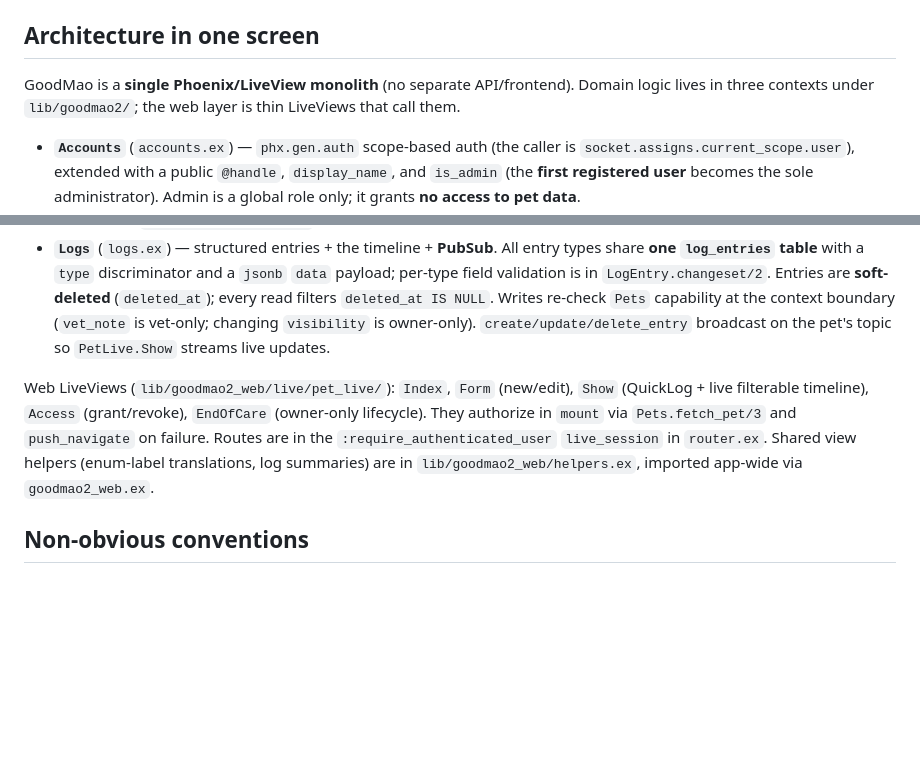
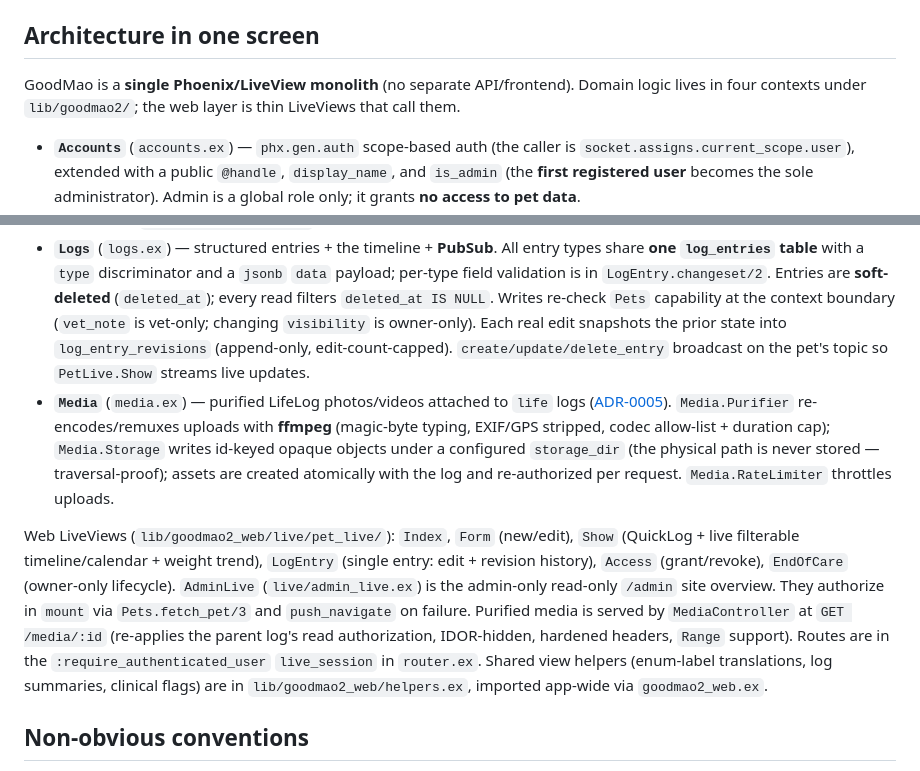
Before and after one commit to hiroshiyui/GoodMao2, a Markdown page: CLAUDE.md, 2 parts joined by grey strips. Drawn GitHub-style; blank space fills up the shorter version.

Commit message:
docs: sync agent-facing docs with the Media context and /admin page
CLAUDE.md still described three contexts and an outdated LiveView set; AGENTS.md
omitted Media from its contexts line; architecture.md never documented the
admin-only /admin overview. Add the Media context (ffmpeg purification + id-keyed
storage), the LogEntry LiveView + revision history, the MediaController serving
endpoint, and the :require_admin /admin page across the three.

Co-Authored-By: Claude Opus 4.8 (1M context) <noreply@anthropic.com>

```diff
--- a/CLAUDE.md
+++ b/CLAUDE.md
@@ -48,7 +48,7 @@ Postgres: dev and test both use a **`goodmao2`** role (password `goodmao2`) need
 ## Architecture in one screen
 
 GoodMao is a **single Phoenix/LiveView monolith** (no separate API/frontend). Domain
-logic lives in three contexts under `lib/goodmao2/`; the web layer is thin LiveViews that
+logic lives in four contexts under `lib/goodmao2/`; the web layer is thin LiveViews that
 call them.
 
 - **`Accounts`** (`accounts.ex`) — `phx.gen.auth` scope-based auth (the caller is
@@ -70,14 +70,25 @@ call them.
   payload; per-type field validation is in `LogEntry.changeset/2`. Entries are
   **soft-deleted** (`deleted_at`); every read filters `deleted_at IS NULL`. Writes re-check
   `Pets` capability at the context boundary (`vet_note` is vet-only; changing `visibility`
-  is owner-only). `create/update/delete_entry` broadcast on the pet's topic so
-  `PetLive.Show` streams live updates.
+  is owner-only). Each real edit snapshots the prior state into `log_entry_revisions`
+  (append-only, edit-count-capped). `create/update/delete_entry` broadcast on the pet's
+  topic so `PetLive.Show` streams live updates.
+- **`Media`** (`media.ex`) — purified LifeLog photos/videos attached to `life` logs
+  ([ADR-0005](doc/adr/0005-media-storage.md)). `Media.Purifier` re-encodes/remuxes uploads
+  with **ffmpeg** (magic-byte typing, EXIF/GPS stripped, codec allow-list + duration cap);
+  `Media.Storage` writes id-keyed opaque objects under a configured `storage_dir` (the
+  physical path is never stored — traversal-proof); assets are created atomically with the
+  log and re-authorized per request. `Media.RateLimiter` throttles uploads.
 
 Web LiveViews (`lib/goodmao2_web/live/pet_live/`): `Index`, `Form` (new/edit), `Show`
-(QuickLog + live filterable timeline), `Access` (grant/revoke), `EndOfCare` (owner-only
-lifecycle). They authorize in `mount` via `Pets.fetch_pet/3` and `push_navigate` on
-failure. Routes are in the `:require_authenticated_user` `live_session` in `router.ex`.
-Shared view helpers (enum-label translations, log summaries) are in
+(QuickLog + live filterable timeline/calendar + weight trend), `LogEntry` (single entry:
+edit + revision history), `Access` (grant/revoke), `EndOfCare` (owner-only lifecycle).
+`AdminLive` (`live/admin_live.ex`) is the admin-only read-only `/admin` site overview.
+They authorize in `mount` via `Pets.fetch_pet/3` and `push_navigate` on failure. Purified
+media is served by `MediaController` at `GET /media/:id` (re-applies the parent log's read
+authorization, IDOR-hidden, hardened headers, `Range` support). Routes are in the
+`:require_authenticated_user` `live_session` in `router.ex`. Shared view helpers
+(enum-label translations, log summaries, clinical flags) are in
 `lib/goodmao2_web/helpers.ex`, imported app-wide via `goodmao2_web.ex`.
 
 ## Non-obvious conventions
```
Also changed, not shown: AGENTS.md (+2 -1 lines), doc/architecture.md (+6 -1 lines).
